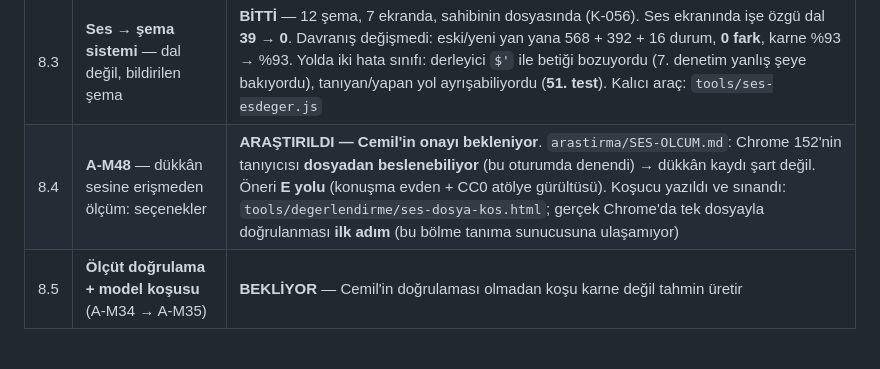
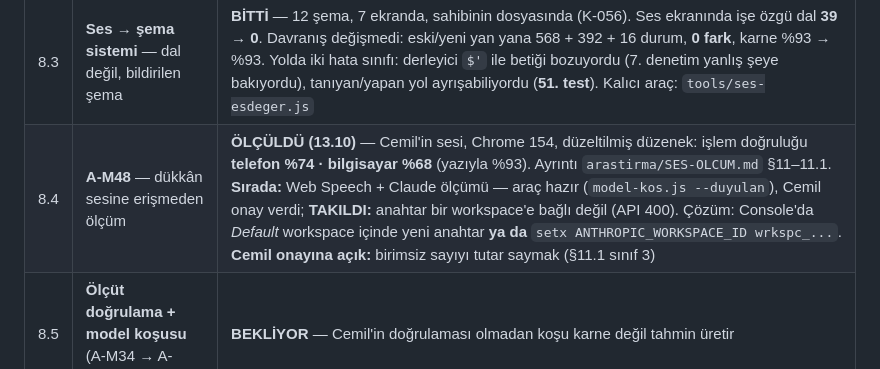
Before and after one commit to DevCemilSaglam/Tamiron, a Markdown page: docs/CALISMA-KUYRUGU.md, the part around the change. Drawn GitHub-style.

Commit message:
kuyruk: 8.4 olculdu (%74/%68); Claude olcumu workspace'siz anahtarda takildi
Neden: Cemil yokken bekleyen isin nerede durdugu ve nasil cozulecegi
kaybolmasin; bir sonraki oturum dogrudan buradan baslar.

Co-Authored-By: Claude Opus 5.5 <noreply@anthropic.com>

```diff
--- a/docs/CALISMA-KUYRUGU.md
+++ b/docs/CALISMA-KUYRUGU.md
@@ -33,7 +33,7 @@
 | 8.1 | **Servis detayı — birkaç yaklaşım** üretilip Cemil'e sunulur | **BİTTİ** — Cemil birleşim seçti (D'nin *Ne oldu*su + C'nin alttaki çubuğu, ses ve kamerayla; teslim çubukta değil) → **K-058**, prototipe kuruldu. **13.10 düzeltme** (Cemil kontrol istedi, üç sapma bulundu): teslim *Ne oldu*nun son adımında · Ekle panel açar · tablo + Ne oldu ikisi de kalır. Ölçüldü: dokunuş 2/1/4 → **3/1/3**, satırlar ilk karede **yok → var**. Yeni hata sınıfı → **53. test** (yapışkan çubuk dibe oturmuyordu) |
 | 8.2 | **Ayarlar sayfası + alış alanı** (A-M43 · A-M33 · tema) | **BİTTİ** — 17. ekran (K-057). Bilinmeyen alış **satışıyla birlikte** kâr dışı ve ekran bunu söylüyor: bu yıl **7.410 → 5.310 ₺** (elle doğrulandı). Alış alanı ayara bağlı, boş = `null`. Bakım periyodu ve tema çekmeceden **taşındı**. Gizlilik: ayarlarda satır + ilk kullanımda bir kez. **52. test**, üç negatif testle |
 | 8.3 | **Ses → şema sistemi** — dal değil, bildirilen şema | **BİTTİ** — 12 şema, 7 ekranda, sahibinin dosyasında (K-056). Ses ekranında işe özgü dal **39 → 0**. Davranış değişmedi: eski/yeni yan yana 568 + 392 + 16 durum, **0 fark**, karne %93 → %93. Yolda iki hata sınıfı: derleyici `$'` ile betiği bozuyordu (7. denetim yanlış şeye bakıyordu), tanıyan/yapan yol ayrışabiliyordu (**51. test**). Kalıcı araç: `tools/ses-esdeger.js` |
-| 8.4 | **A-M48** — dükkân sesine erişmeden ölçüm: seçenekler | **ARAŞTIRILDI — Cemil'in onayı bekleniyor**. `arastirma/SES-OLCUM.md`: Chrome 152'nin tanıyıcısı **dosyadan beslenebiliyor** (bu oturumda denendi) → dükkân kaydı şart değil. Öneri **E yolu** (konuşma evden + CC0 atölye gürültüsü). Koşucu yazıldı ve sınandı: `tools/degerlendirme/ses-dosya-kos.html`; gerçek Chrome'da tek dosyayla doğrulanması **ilk adım** (bu bölme tanıma sunucusuna ulaşamıyor) |
+| 8.4 | **A-M48** — dükkân sesine erişmeden ölçüm | **ÖLÇÜLDÜ (13.10)** — Cemil'in sesi, Chrome 154, düzeltilmiş düzenek: işlem doğruluğu **telefon %74 · bilgisayar %68** (yazıyla %93). Ayrıntı `arastirma/SES-OLCUM.md` §11–11.1. **Sırada:** Web Speech + Claude ölçümü — araç hazır (`model-kos.js --duyulan`), Cemil onay verdi; **TAKILDI:** anahtar bir workspace'e bağlı değil (API 400). Çözüm: Console'da *Default* workspace içinde yeni anahtar **ya da** `setx ANTHROPIC_WORKSPACE_ID wrkspc_...`. **Cemil onayına açık:** birimsiz sayıyı tutar saymak (§11.1 sınıf 3) |
 | 8.5 | **Ölçüt doğrulama + model koşusu** (A-M34 → A-M35) | **BEKLİYOR** — Cemil'in doğrulaması olmadan koşu karne değil tahmin üretir |
 
 ---
```
